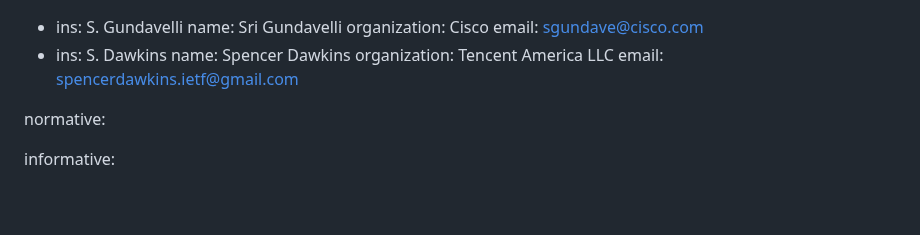
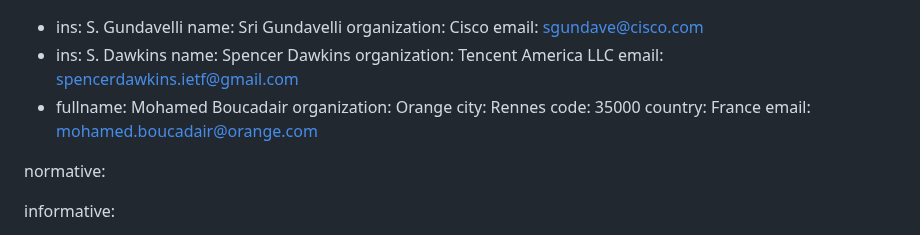
Before and after one commit to SpencerDawkins/net-collab-rqmts, a Markdown page: draft-kwbdgrr-tsvwg-net-collab-rqmts.md, the part around the change. GitHub-like rendering; blank space fills up the shorter version.

```diff
--- a/draft-kwbdgrr-tsvwg-net-collab-rqmts.md
+++ b/draft-kwbdgrr-tsvwg-net-collab-rqmts.md
@@ -43,6 +43,13 @@ author:
     name: Spencer Dawkins
     organization: Tencent America LLC
     email: spencerdawkins.ietf@gmail.com
+ -
+    fullname: Mohamed Boucadair
+    organization: Orange
+    city: Rennes
+    code: 35000
+    country: France
+    email: mohamed.boucadair@orange.com
 
 normative:
 
```
